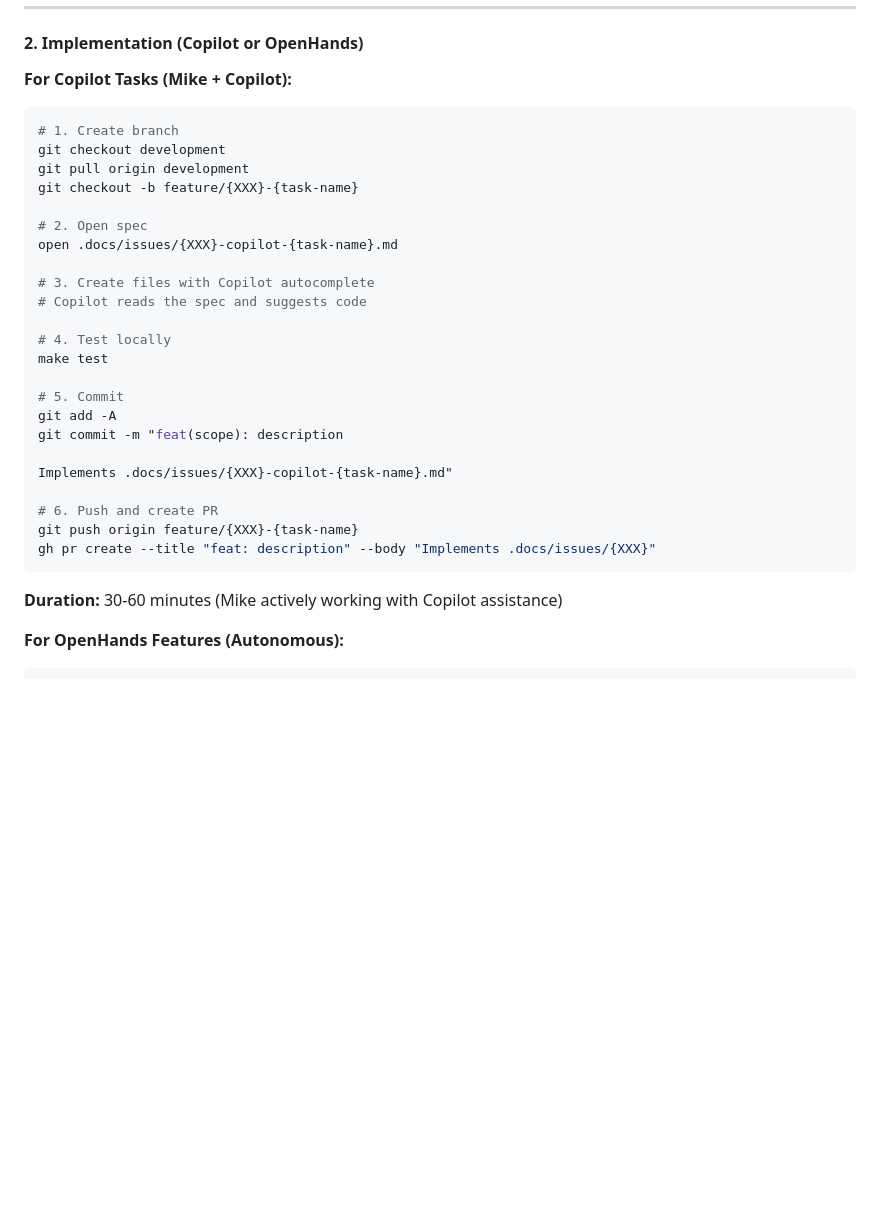
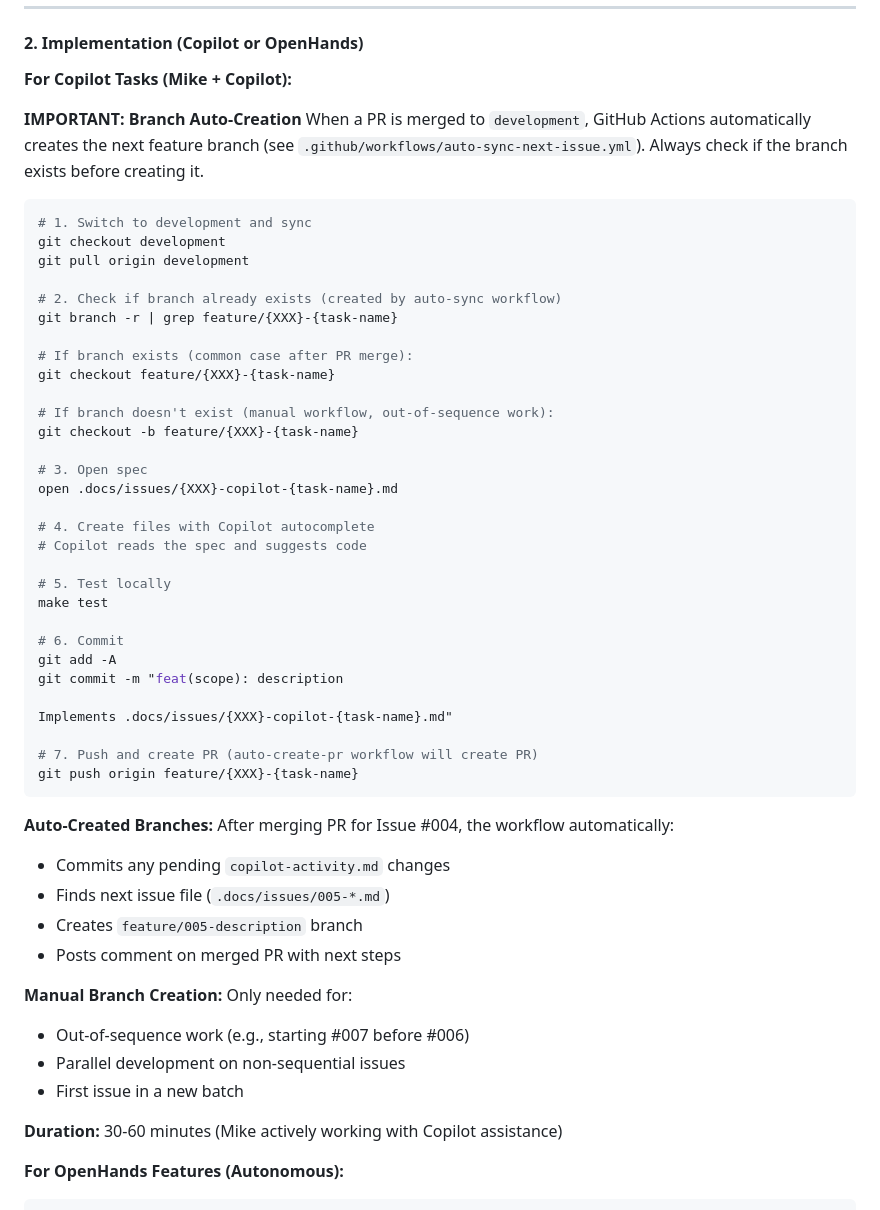
Before and after one commit to mikejsmith1985/devsmith-modular-platform, a Markdown page: ARCHITECTURE.md, the part around the change. Rendered like a GitHub page; blank space fills up the shorter version.

````diff
--- a/ARCHITECTURE.md
+++ b/ARCHITECTURE.md
@@ -2347,31 +2347,55 @@ This workflow uses markdown-based issue specs stored in `.docs/issues/` rather t
 #### 2. Implementation (Copilot or OpenHands)
 
 **For Copilot Tasks (Mike + Copilot):**
+
+**IMPORTANT: Branch Auto-Creation**
+When a PR is merged to `development`, GitHub Actions automatically creates the next feature branch (see `.github/workflows/auto-sync-next-issue.yml`). Always check if the branch exists before creating it.
+
 ```bash
-# 1. Create branch
+# 1. Switch to development and sync
 git checkout development
 git pull origin development
+
+# 2. Check if branch already exists (created by auto-sync workflow)
+git branch -r | grep feature/{XXX}-{task-name}
+
+# If branch exists (common case after PR merge):
+git checkout feature/{XXX}-{task-name}
+
+# If branch doesn't exist (manual workflow, out-of-sequence work):
 git checkout -b feature/{XXX}-{task-name}
 
-# 2. Open spec
+# 3. Open spec
 open .docs/issues/{XXX}-copilot-{task-name}.md
 
-# 3. Create files with Copilot autocomplete
+# 4. Create files with Copilot autocomplete
 # Copilot reads the spec and suggests code
 
-# 4. Test locally
+# 5. Test locally
 make test
 
-# 5. Commit
+# 6. Commit
 git add -A
 git commit -m "feat(scope): description
 
 Implements .docs/issues/{XXX}-copilot-{task-name}.md"
 
-# 6. Push and create PR
+# 7. Push and create PR (auto-create-pr workflow will create PR)
 git push origin feature/{XXX}-{task-name}
-gh pr create --title "feat: description" --body "Implements .docs/issues/{XXX}"
-```
+```
+
+**Auto-Created Branches:**
+After merging PR for Issue #004, the workflow automatically:
+- Commits any pending `copilot-activity.md` changes
+- Finds next issue file (`.docs/issues/005-*.md`)
+- Creates `feature/005-description` branch
+- Posts comment on merged PR with next steps
+
+**Manual Branch Creation:**
+Only needed for:
+- Out-of-sequence work (e.g., starting #007 before #006)
+- Parallel development on non-sequential issues
+- First issue in a new batch
 
 **Duration:** 30-60 minutes (Mike actively working with Copilot assistance)
 
````
Also changed, not shown: .github/copilot-instructions.md (+28 -5 lines).
